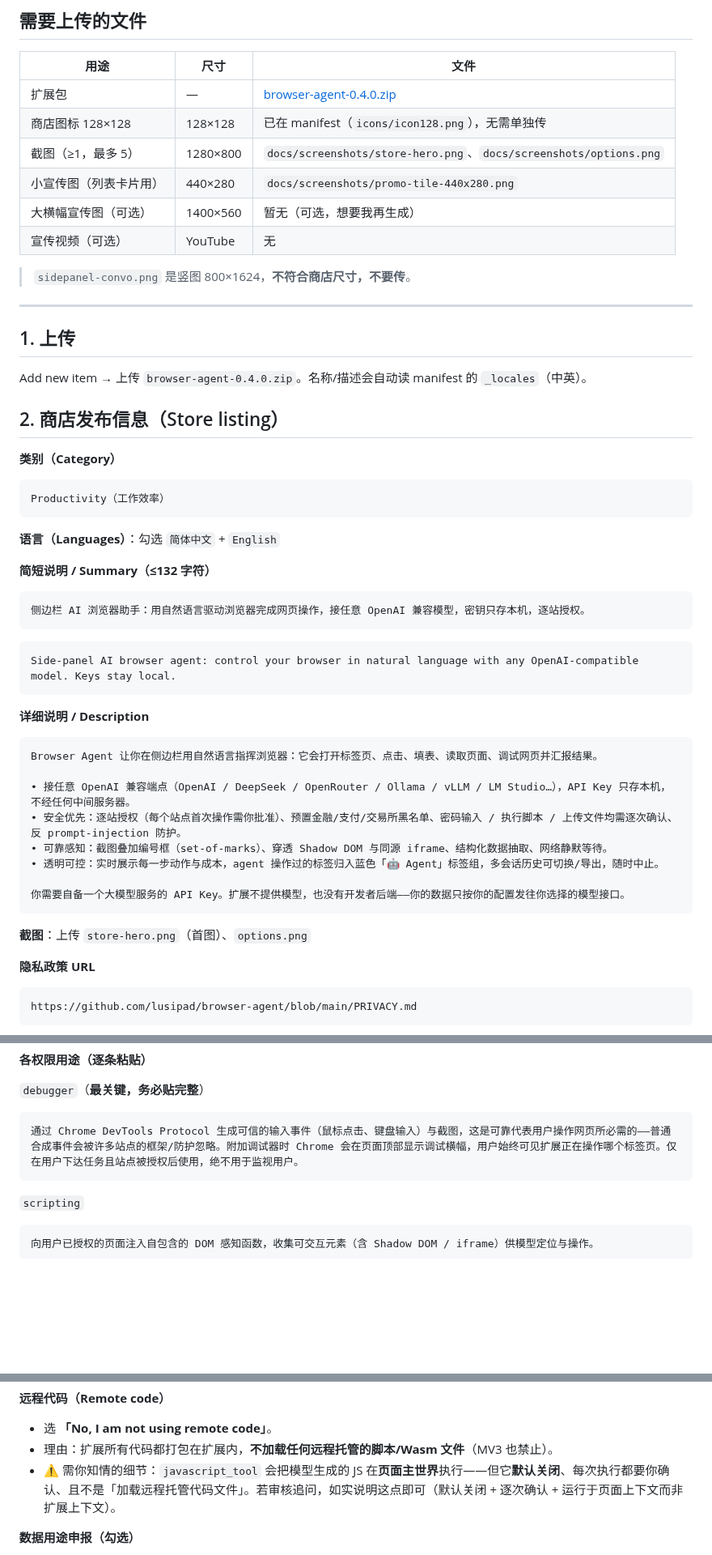
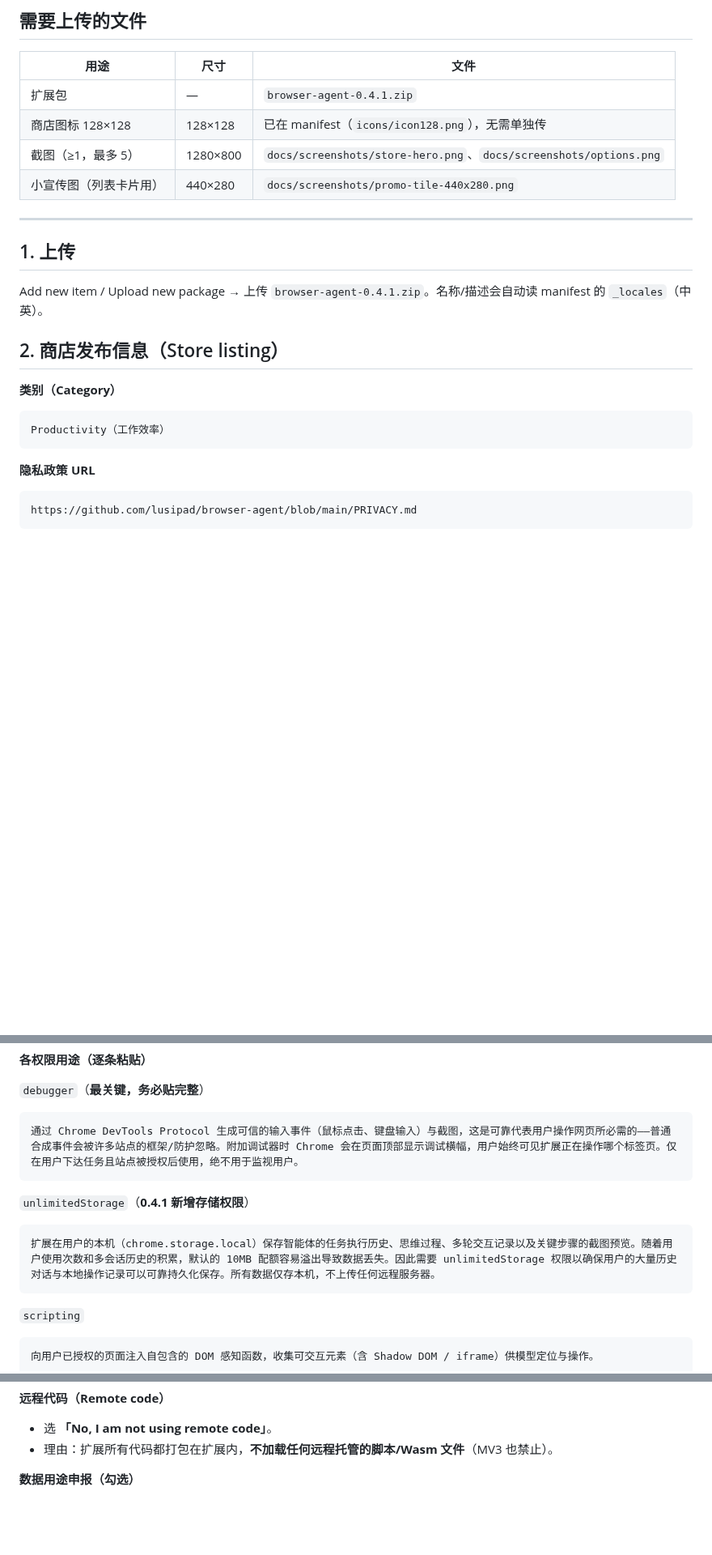
Before and after one commit to lusipad/browser-agent, a Markdown page: docs/store/submission.md, 3 parts joined by grey strips. Shown at 81% size. Rendered like a GitHub page; blank space fills up the shorter version.

````diff
--- a/docs/store/submission.md
+++ b/docs/store/submission.md
@@ -17,19 +17,15 @@
 
 | 用途 | 尺寸 | 文件 |
 |---|---|---|
-| 扩展包 | — | [browser-agent-0.4.0.zip](https://github.com/lusipad/browser-agent/releases/download/v0.4.0/browser-agent-0.4.0.zip) |
+| 扩展包 | — | `browser-agent-0.4.1.zip` |
 | 商店图标 128×128 | 128×128 | 已在 manifest（`icons/icon128.png`），无需单独传 |
 | 截图（≥1，最多 5） | 1280×800 | `docs/screenshots/store-hero.png`、`docs/screenshots/options.png` |
 | 小宣传图（列表卡片用） | 440×280 | `docs/screenshots/promo-tile-440x280.png` |
-| 大横幅宣传图（可选） | 1400×560 | 暂无（可选，想要我再生成） |
-| 宣传视频（可选） | YouTube | 无 |
-
-> `sidepanel-convo.png` 是竖图 800×1624，**不符合商店尺寸，不要传**。
 
 ---
 
 ## 1. 上传
-Add new item → 上传 `browser-agent-0.4.0.zip`。名称/描述会自动读 manifest 的 `_locales`（中英）。
+Add new item / Upload new package → 上传 `browser-agent-0.4.1.zip`。名称/描述会自动读 manifest 的 `_locales`（中英）。
 
 ## 2. 商店发布信息（Store listing）
 
@@ -37,30 +33,6 @@ Add new item → 上传 `browser-agent-0.4.0.zip`。名称/描述会自动读 ma
 ```
 Productivity（工作效率）
 ```
-
-**语言（Languages）**：勾选 `简体中文` + `English`
-
-**简短说明 / Summary（≤132 字符）**
-```
-侧边栏 AI 浏览器助手：用自然语言驱动浏览器完成网页操作，接任意 OpenAI 兼容模型，密钥只存本机，逐站授权。
-```
-```
-Side-panel AI browser agent: control your browser in natural language with any OpenAI-compatible model. Keys stay local.
-```
-
-**详细说明 / Description**
-```
-Browser Agent 让你在侧边栏用自然语言指挥浏览器：它会打开标签页、点击、填表、读取页面、调试网页并汇报结果。
-
-• 接任意 OpenAI 兼容端点（OpenAI / DeepSeek / OpenRouter / Ollama / vLLM / LM Studio…），API Key 只存本机，不经任何中间服务器。
-• 安全优先：逐站授权（每个站点首次操作需你批准）、预置金融/支付/交易所黑名单、密码输入 / 执行脚本 / 上传文件均需逐次确认、反 prompt-injection 防护。
-• 可靠感知：截图叠加编号框（set-of-marks）、穿透 Shadow DOM 与同源 iframe、结构化数据抽取、网络静默等待。
-• 透明可控：实时展示每一步动作与成本，agent 操作过的标签归入蓝色「🤖 Agent」标签组，多会话历史可切换/导出，随时中止。
-
-你需要自备一个大模型服务的 API Key。扩展不提供模型，也没有开发者后端——你的数据只按你的配置发往你选择的模型接口。
-```
-
-**截图**：上传 `store-hero.png`（首图）、`options.png`
 
 **隐私政策 URL**
 ```
@@ -79,6 +51,10 @@ https://github.com/lusipad/browser-agent/blob/main/PRIVACY.md
 `debugger`（**最关键，务必贴完整**）
 ```
 通过 Chrome DevTools Protocol 生成可信的输入事件（鼠标点击、键盘输入）与截图，这是可靠代表用户操作网页所必需的——普通合成事件会被许多站点的框架/防护忽略。附加调试器时 Chrome 会在页面顶部显示调试横幅，用户始终可见扩展正在操作哪个标签页。仅在用户下达任务且站点被授权后使用，绝不用于监视用户。
+```
+`unlimitedStorage`（**0.4.1 新增存储权限**）
+```
+扩展在用户的本机（chrome.storage.local）保存智能体的任务执行历史、思维过程、多轮交互记录以及关键步骤的截图预览。随着用户使用次数和多会话历史的积累，默认的 10MB 配额容易溢出导致数据丢失。因此需要 unlimitedStorage 权限以确保用户的大量历史对话与本地操作记录可以可靠持久化保存。所有数据仅存本机，不上传任何远程服务器。
 ```
 `scripting`
 ```
@@ -112,7 +88,6 @@ https://github.com/lusipad/browser-agent/blob/main/PRIVACY.md
 **远程代码（Remote code）**
 - 选 **「No, I am not using remote code」**。
 - 理由：扩展所有代码都打包在扩展内，**不加载任何远程托管的脚本/Wasm 文件**（MV3 也禁止）。
-- ⚠️ 需你知情的细节：`javascript_tool` 会把模型生成的 JS 在**页面主世界**执行——但它**默认关闭**、每次执行都要你确认、且不是「加载远程托管代码文件」。若审核追问，如实说明这点即可（默认关闭 + 逐次确认 + 运行于页面上下文而非扩展上下文）。
 
 **数据用途申报（勾选）**
 - 是否收集/使用用户数据？→ **是**
````
Also changed, not shown: other parts of docs/store/submission.md (+3 -18 lines), README.md (+19 -2 lines), README.zh-CN.md (+19 -2 lines), docs/VIDEO_STORYBOARD.md (added, +73 -0 lines), docs/screenshots/demo.gif (added), docs/screenshots/form-filling.png (added), docs/screenshots/promo-tile-440x280.png, 8 other files.
